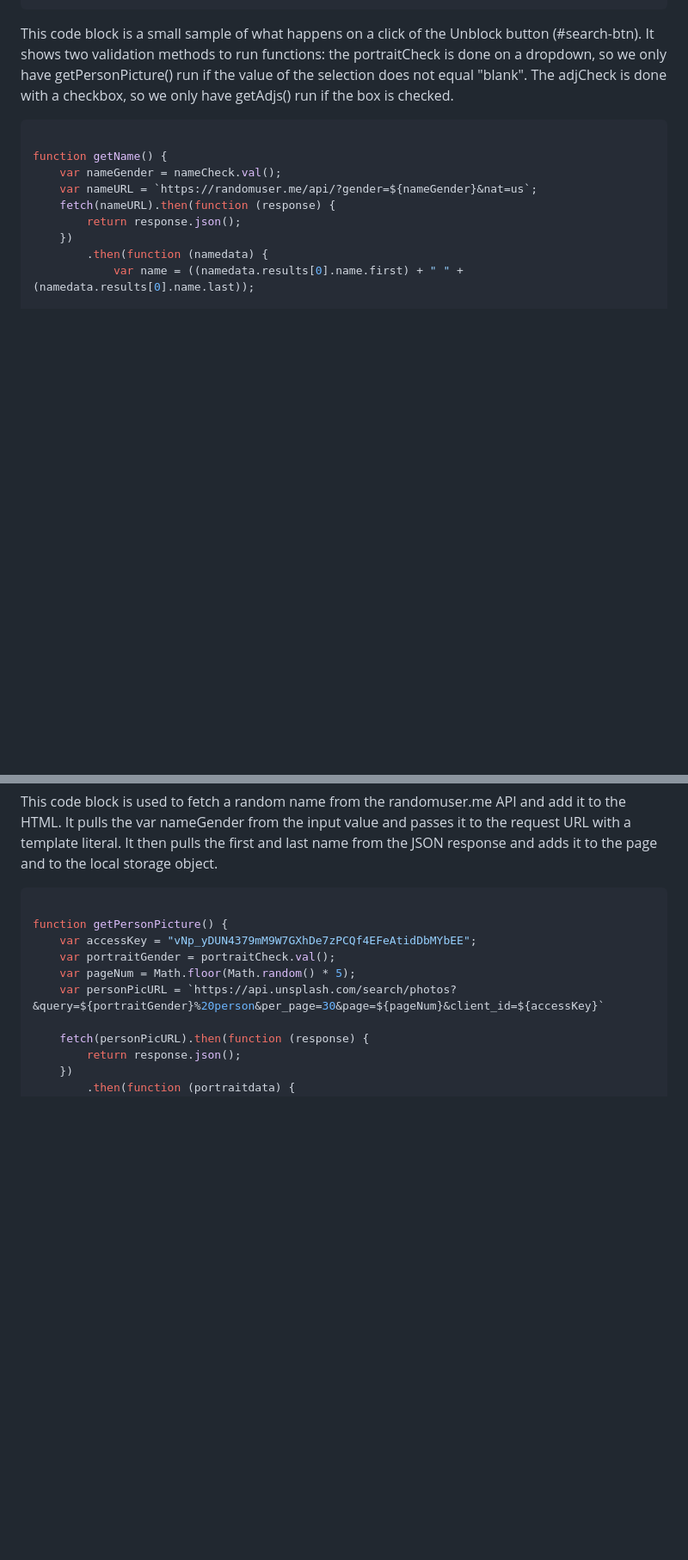
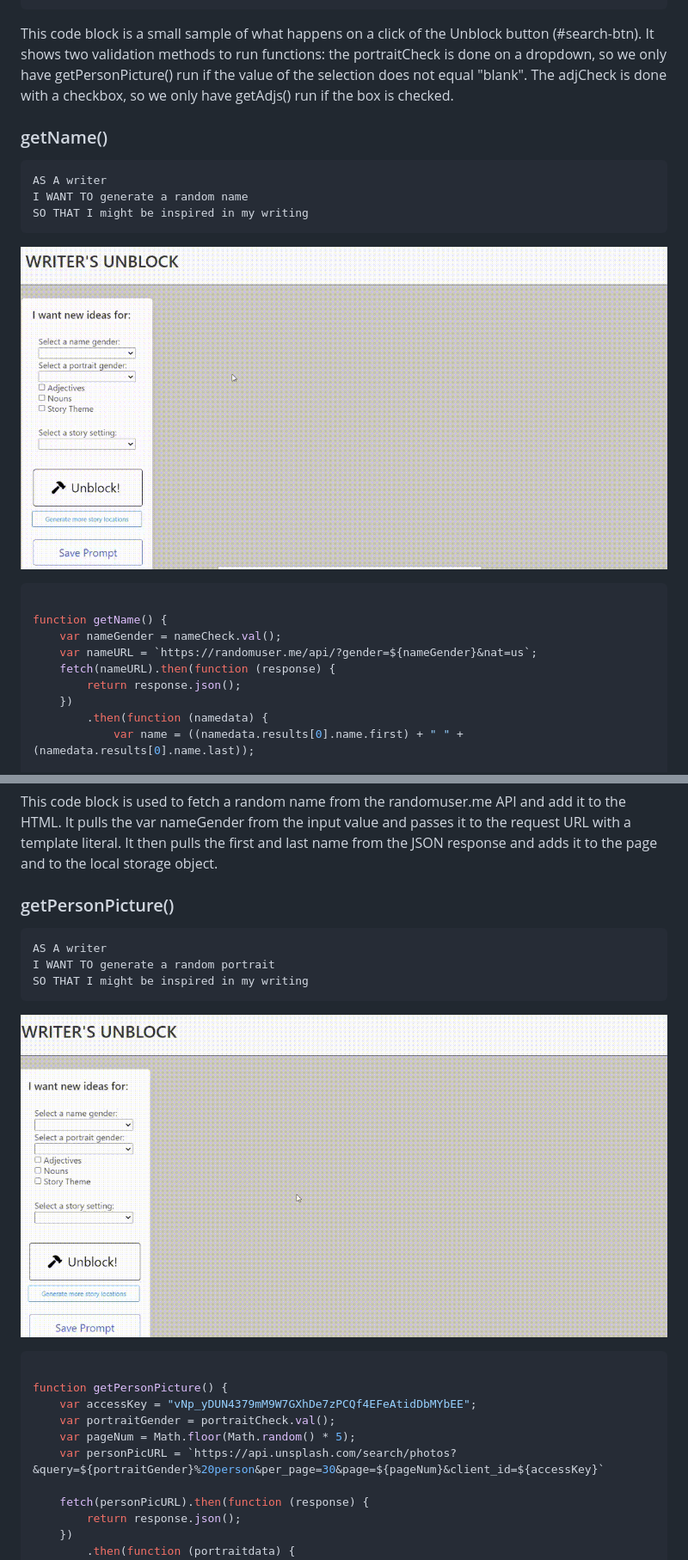
Before and after one commit to pdbesse/Writers-Unblock, a Markdown page: README.md, 2 parts joined by grey strips. Shown: that part at 86% size. Drawn GitHub-style; pictures changed too: assets/images/name.gif (added), assets/images/portrait.gif (added); blank space fills up the shorter version.

````diff
--- a/README.md
+++ b/README.md
@@ -55,6 +57,14 @@ $("#search-btn").click(function () {
 ```
 
 This code block is a small sample of what happens on a click of the Unblock button (#search-btn). It shows two validation methods to run functions: the portraitCheck is done on a dropdown, so we only have getPersonPicture() run if the value of the selection does not equal "blank". The adjCheck is done with a checkbox, so we only have getAdjs() run if the box is checked.
+
+### getName()
+```
+AS A writer
+I WANT TO generate a random name
+SO THAT I might be inspired in my writing
+```
+![Name GIF](./assets/images/name.gif)
 
 ```javascript
 
@@ -75,6 +85,14 @@ function getName() {
 ```
 
 This code block is used to fetch a random name from the randomuser.me API and add it to the HTML. It pulls the var nameGender from the input value and passes it to the request URL with a template literal. It then pulls the first and last name from the JSON response and adds it to the page and to the local storage object.
+
+### getPersonPicture()
+```
+AS A writer
+I WANT TO generate a random portrait
+SO THAT I might be inspired in my writing
+```
+![Name GIF](./assets/images/portrait.gif)
 
 ```javascript
 
````
Also changed, not shown: other parts of README.md (+28 -1 lines), assets/images/adjs.gif (added), assets/images/theme.gif (added), 3 other files.
